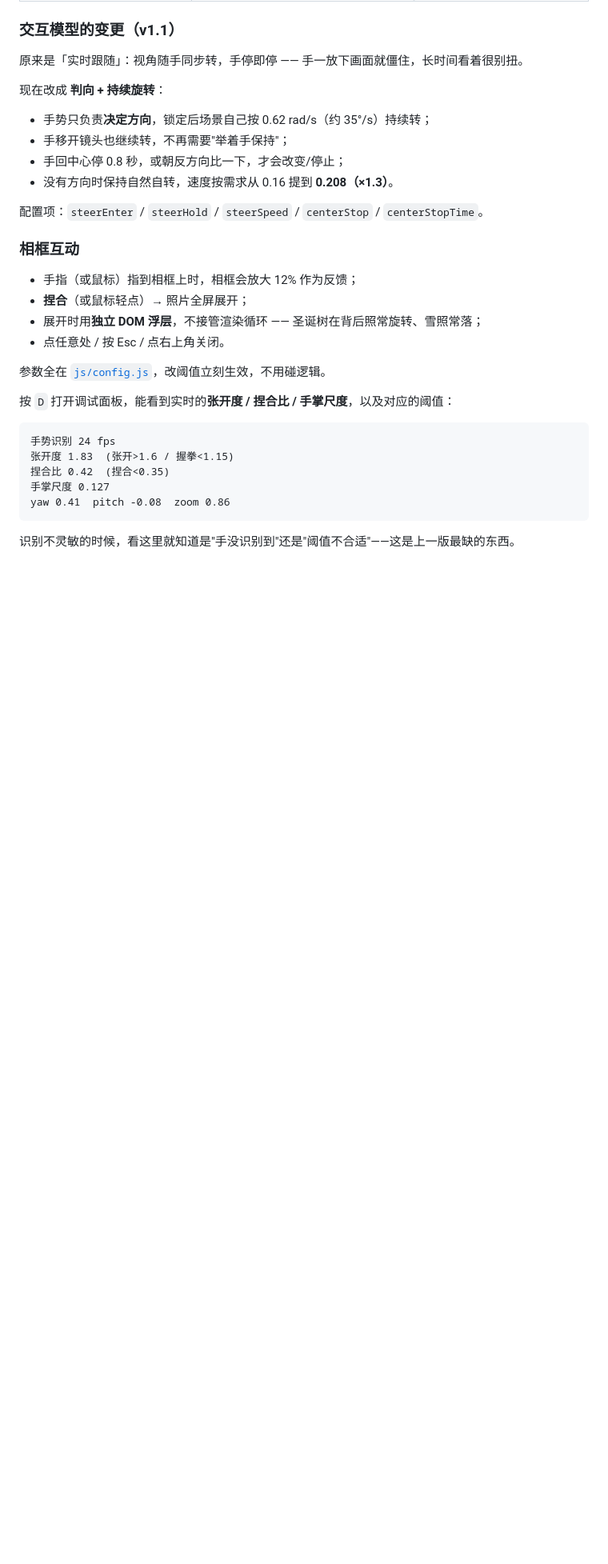
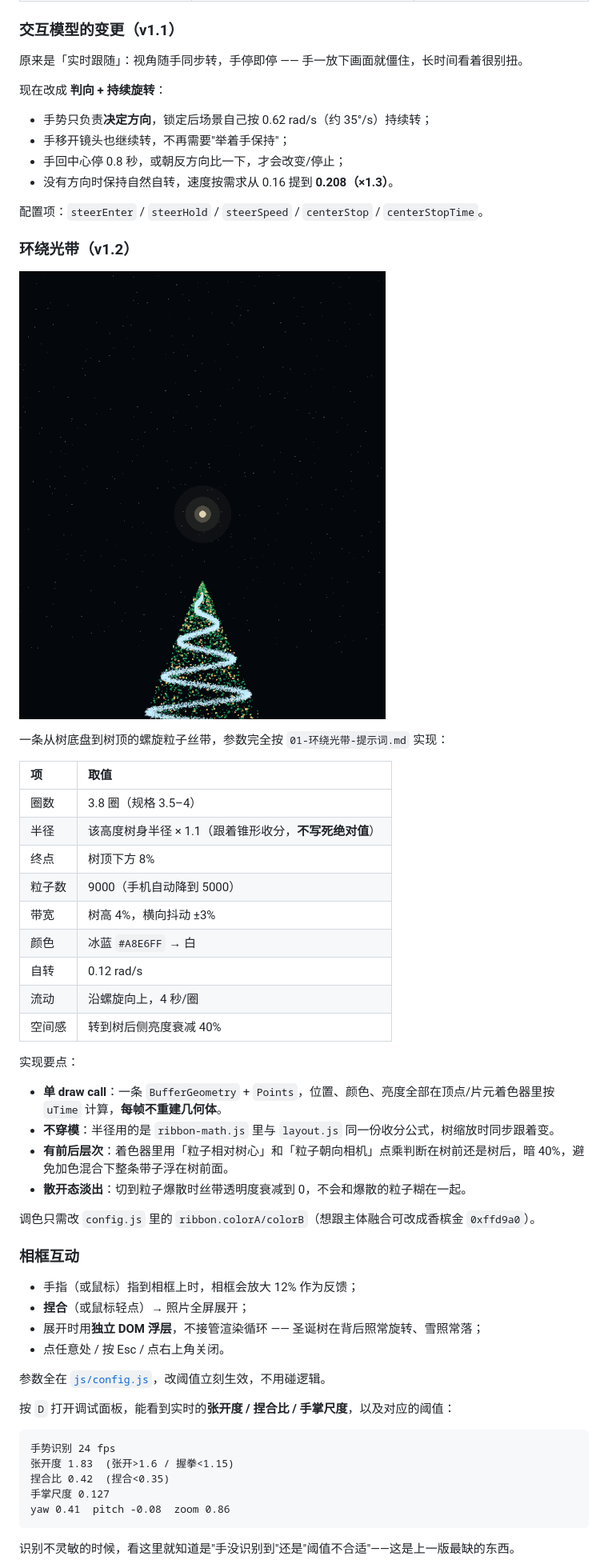
Before and after one commit to tht20080824-GIF/holo-tree, a Markdown page: README.md, the part around the change. Shown at 80% size. Rendered like a GitHub page; pictures changed too: docs/preview-ribbon.png (added); blank space fills up the shorter version.

Commit message:
feat: 新增环绕螺旋光带（按 01-环绕光带 规格：3.8 圈/半径×1.1/9000 粒子/深度衰减）

```diff
--- a/README.md
+++ b/README.md
@@ -49,6 +49,33 @@ python3 -m http.server 8767
 - 没有方向时保持自然自转，速度按需求从 0.16 提到 **0.208（×1.3）**。
 
 配置项：`steerEnter` / `steerHold` / `steerSpeed` / `centerStop` / `centerStopTime`。
+
+### 环绕光带（v1.2）
+
+![环绕光带形态](docs/preview-ribbon.png)
+
+一条从树底盘到树顶的螺旋粒子丝带，参数完全按 `01-环绕光带-提示词.md` 实现：
+
+| 项 | 取值 |
+| :-- | :-- |
+| 圈数 | 3.8 圈（规格 3.5–4） |
+| 半径 | 该高度树身半径 × 1.1（跟着锥形收分，**不写死绝对值**） |
+| 终点 | 树顶下方 8% |
+| 粒子数 | 9000（手机自动降到 5000） |
+| 带宽 | 树高 4%，横向抖动 ±3% |
+| 颜色 | 冰蓝 `#A8E6FF` → 白 |
+| 自转 | 0.12 rad/s |
+| 流动 | 沿螺旋向上，4 秒/圈 |
+| 空间感 | 转到树后侧亮度衰减 40% |
+
+实现要点：
+
+- **单 draw call**：一条 `BufferGeometry` + `Points`，位置、颜色、亮度全部在顶点/片元着色器里按 `uTime` 计算，**每帧不重建几何体**。
+- **不穿模**：半径用的是 `ribbon-math.js` 里与 `layout.js` 同一份收分公式，树缩放时同步跟着变。
+- **有前后层次**：着色器里用「粒子相对树心」和「粒子朝向相机」点乘判断在树前还是树后，暗 40%，避免加色混合下整条带子浮在树前面。
+- **散开态淡出**：切到粒子爆散时丝带透明度衰减到 0，不会和爆散的粒子糊在一起。
+
+调色只需改 `config.js` 里的 `ribbon.colorA/colorB`（想跟主体融合可改成香槟金 `0xffd9a0`）。
 
 ### 相框互动
 
```
Also changed, not shown: 7 other files.
